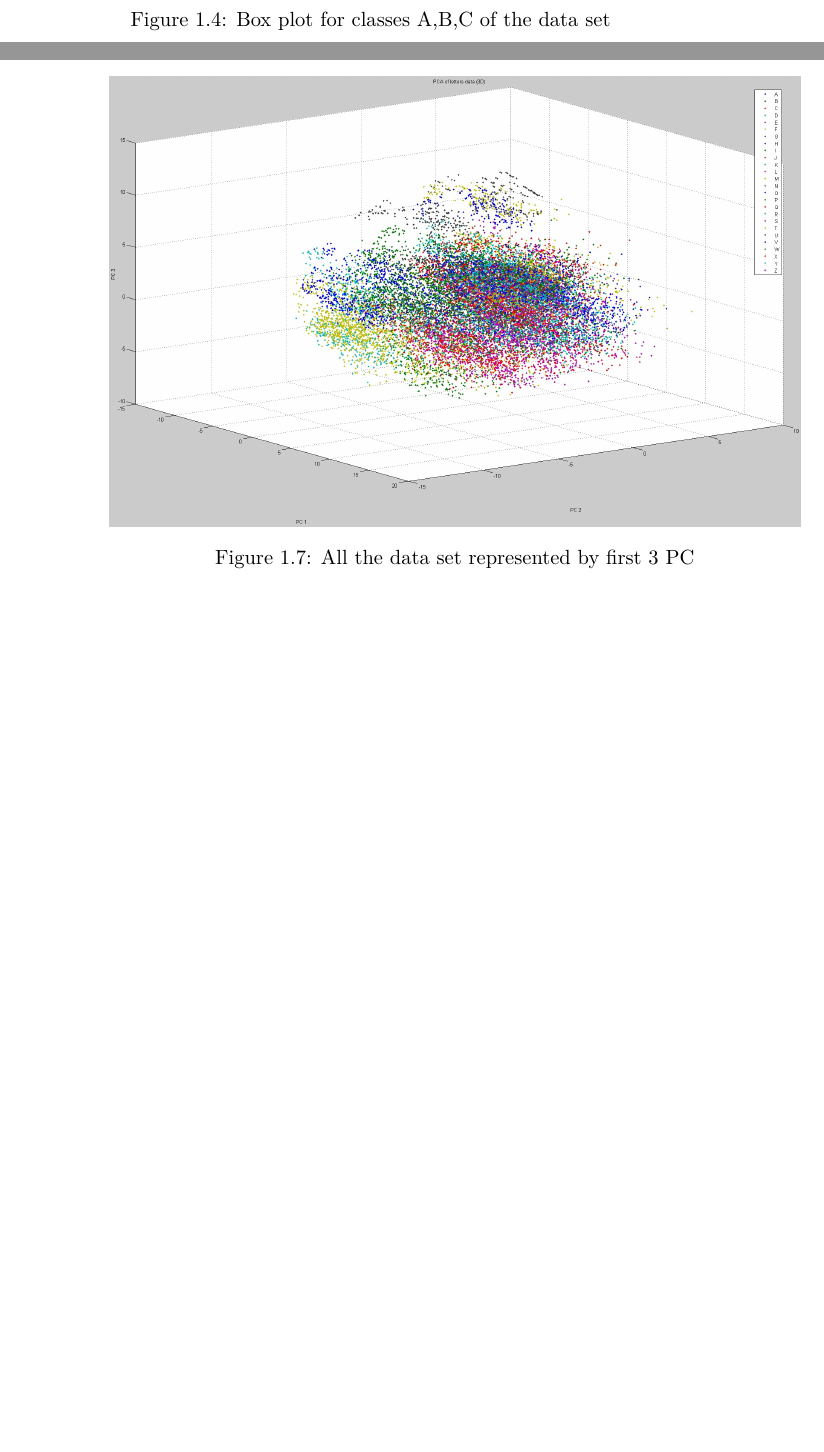
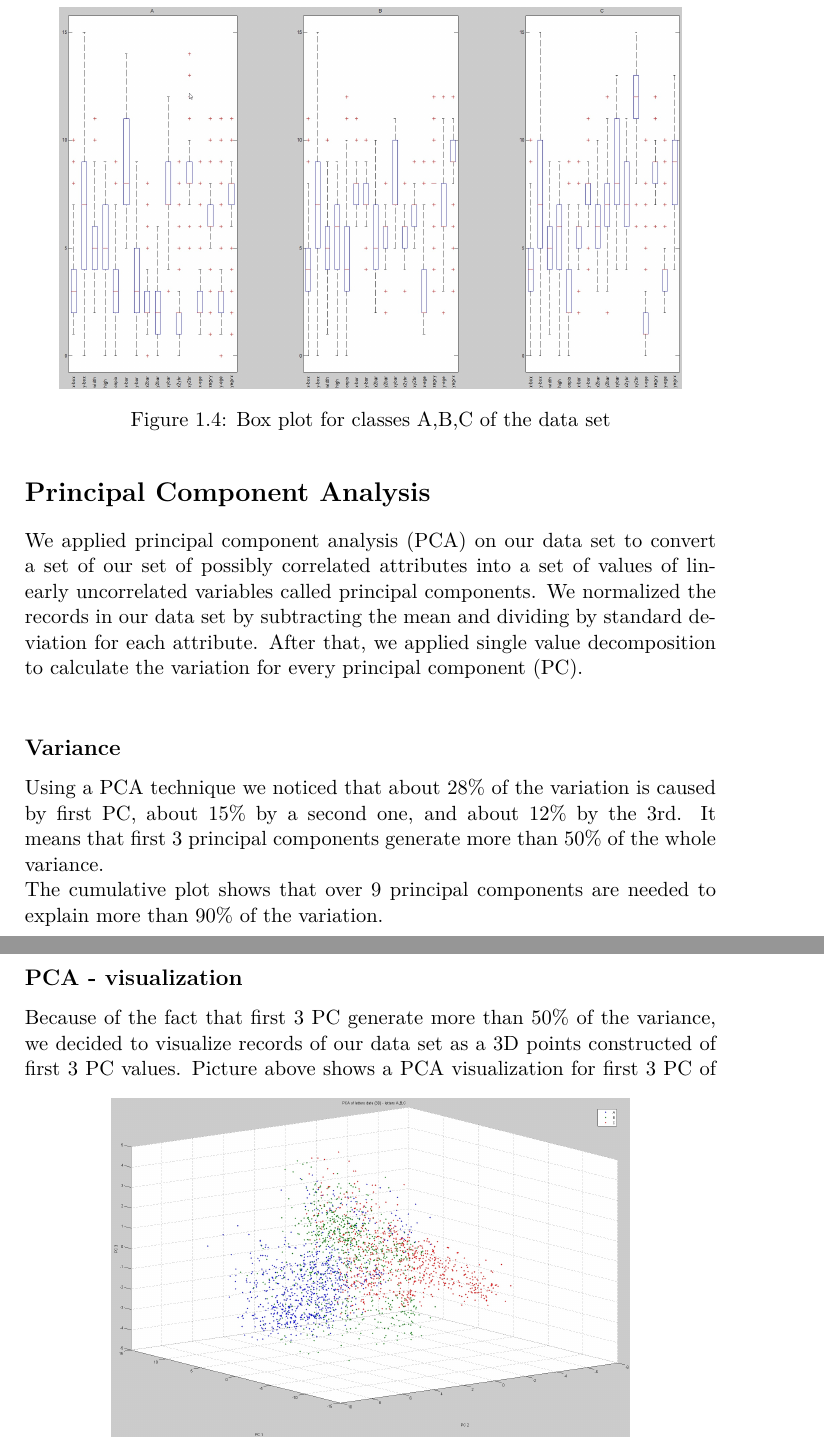
Before and after one commit to dzitkowskik/Introduction-To-Machine-Learning-And-Data-Mining, a LaTeX book (Docs/report_1/report_1.tex, which reads Docs/report_1/dataset_visualization.tex): two parts of pages 11 and 12 of 14 before the commit and two parts of pages 11 and 13 of 14 after it, joined at a grey line, cut so that both start at the same text, the shorter picture padded with empty space. Compiled offline with pdfLaTeX.

Commit message:
First version of visualization part

```diff
--- a/Docs/report_1/dataset_visualization.tex
+++ b/Docs/report_1/dataset_visualization.tex
@@ -33,2 +35,3 @@ of particular bucket.
 \begin{figure}[!tbh]
 	\centering
+	\includegraphics[width=0.9\textwidth]{figures/boxplot_perclass}
@@ -37,26 +39,41 @@ of particular bucket.
 	\label{fig:boxplot_perclass}
 \end{figure}
 
-\section*{PCA}
+\section*{Principal Component Analysis}
+We applied principal component analysis (PCA) on our data set to convert
+a set of our set of possibly correlated attributes into a set of values of
+linearly uncorrelated variables called principal components. We normalized
+the records in our data set by subtracting the mean and dividing by standard
+deviation for each attribute. After that, we applied single value decomposition
+to calculate the variation for every principal component (PC). \\
 
 \subsection*{Variance}
-
+Using a PCA technique we noticed that about 28\% of the variation is caused by
+first PC, about 15\% by a second one, and about 12\% by the 3rd. It means that
+first 3 principal components generate more than 50\% of the whole variance.
 \begin{figure}[!tbh]
 	\centering
 	\includegraphics[width=1\textwidth]{figures/variance_perpc}
 	\caption{Variance represented by each principal component}
 	\label{fig:variance_perpc}
-\end{figure}
-
+\end{figure} \\
+The cumulative plot shows that over 9 principal components are needed to explain
+more than 90\% of the variation.
 \begin{figure}[!tbh]
 	\centering
 	\includegraphics[width=1\textwidth]{figures/variance_cummulated}
 	\caption{Cummulative variance for principal components}
 	\label{fig:boxplot_cummulated}
 \end{figure}
-
+\clearpage
 \subsection*{PCA - visualization}
-
+Because of the fact that first 3 PC generate more than 50\% of the variance, we
+decided to visualize records of our data set as a 3D points constructed of first
+3 PC values.
 \begin{figure}[!tbh]
 	\centering
-	\includegraphics[width=1\textwidth]{figures/pca_points_all_3D}
+	\includegraphics[width=0.75\textwidth]{figures/pca_points_abc_3D}
+	\caption{Classes A,B and C represented by first 3 PC}
+	\label{fig:pca_points_abc_3D}
+\end{figure}
+Picture above shows a PCA visualization for first 3 PC of whole data set.
```
Also changed, not shown: Docs/report_1/dataset_conclusions.tex (+1 -0 lines), Docs/report_1/report_1.tex (+0 -2 lines), Docs/report_1/report_1.pdf, Docs/report_1/dataset_visualization.tex (36 more changed lines), 7 other files.
